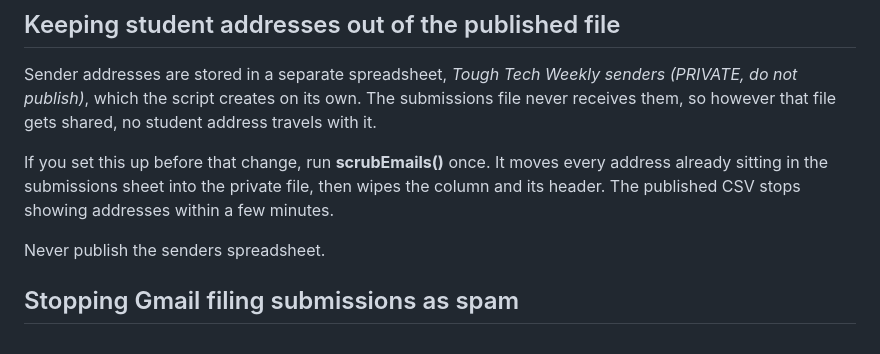
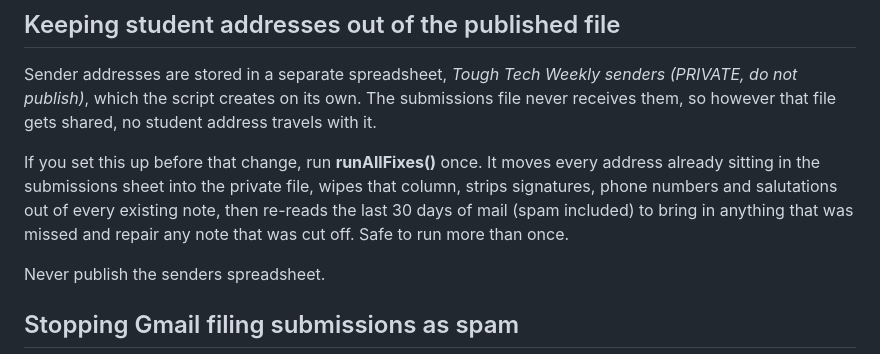
Before and after one commit to toughtechcapstone/toughtechcapstone.github.io, a Markdown page: SETUP.md, the part around the change. GitHub-like rendering.

Commit message:
Point setup doc at runAllFixes
Co-Authored-By: Claude Opus 5.5 <noreply@anthropic.com>

```diff
--- a/SETUP.md
+++ b/SETUP.md
@@ -114,10 +114,11 @@ Sender addresses are stored in a separate spreadsheet, *Tough Tech Weekly sender
 file never receives them, so however that file gets shared, no student address
 travels with it.
 
-If you set this up before that change, run **scrubEmails()** once. It moves every
-address already sitting in the submissions sheet into the private file, then wipes
-the column and its header. The published CSV stops showing addresses within a few
-minutes.
+If you set this up before that change, run **runAllFixes()** once. It moves every
+address already sitting in the submissions sheet into the private file, wipes that
+column, strips signatures, phone numbers and salutations out of every existing note,
+then re-reads the last 30 days of mail (spam included) to bring in anything that was
+missed and repair any note that was cut off. Safe to run more than once.
 
 Never publish the senders spreadsheet.
 
```
